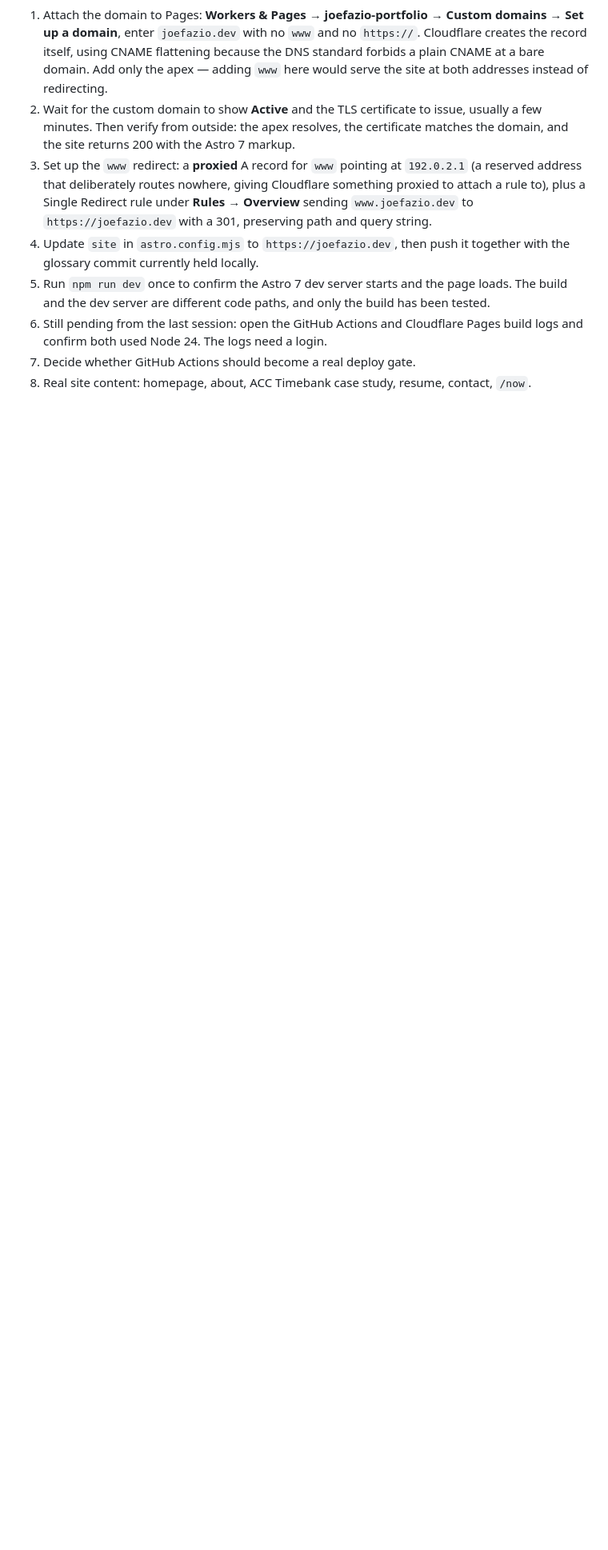
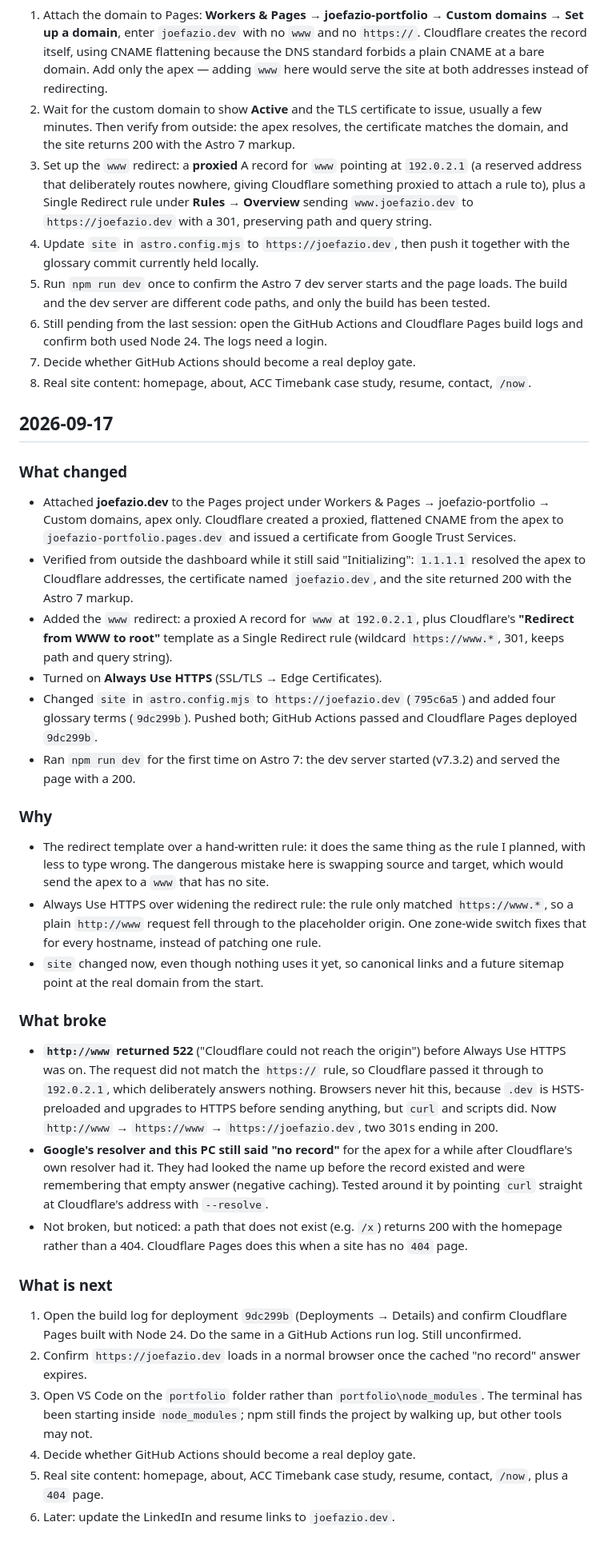
Before and after one commit to joefazio1/joefazio-portfolio, a Markdown page: docs/decisions.md, the part around the change. Shown at 80% size. GitHub-like rendering; blank space fills up the shorter version.

Commit message:
Log connecting the custom domain and the www redirect
Co-Authored-By: Claude Opus 5 <noreply@anthropic.com>

```diff
--- a/docs/decisions.md
+++ b/docs/decisions.md
@@ -145,3 +145,31 @@ Verified from outside the dashboard rather than trusting it: RDAP reports the do
 6. Still pending from the last session: open the GitHub Actions and Cloudflare Pages build logs and confirm both used Node 24. The logs need a login.
 7. Decide whether GitHub Actions should become a real deploy gate.
 8. Real site content: homepage, about, ACC Timebank case study, resume, contact, `/now`.
+
+## 2026-09-17
+
+### What changed
+- Attached **joefazio.dev** to the Pages project under Workers & Pages → joefazio-portfolio → Custom domains, apex only. Cloudflare created a proxied, flattened CNAME from the apex to `joefazio-portfolio.pages.dev` and issued a certificate from Google Trust Services.
+- Verified from outside the dashboard while it still said "Initializing": `1.1.1.1` resolved the apex to Cloudflare addresses, the certificate named `joefazio.dev`, and the site returned 200 with the Astro 7 markup.
+- Added the `www` redirect: a proxied A record for `www` at `192.0.2.1`, plus Cloudflare's **"Redirect from WWW to root"** template as a Single Redirect rule (wildcard `https://www.*`, 301, keeps path and query string).
+- Turned on **Always Use HTTPS** (SSL/TLS → Edge Certificates).
+- Changed `site` in `astro.config.mjs` to `https://joefazio.dev` (`795c6a5`) and added four glossary terms (`9dc299b`). Pushed both; GitHub Actions passed and Cloudflare Pages deployed `9dc299b`.
+- Ran `npm run dev` for the first time on Astro 7: the dev server started (v7.3.2) and served the page with a 200.
+
+### Why
+- The redirect template over a hand-written rule: it does the same thing as the rule I planned, with less to type wrong. The dangerous mistake here is swapping source and target, which would send the apex to a `www` that has no site.
+- Always Use HTTPS over widening the redirect rule: the rule only matched `https://www.*`, so a plain `http://www` request fell through to the placeholder origin. One zone-wide switch fixes that for every hostname, instead of patching one rule.
+- `site` changed now, even though nothing uses it yet, so canonical links and a future sitemap point at the real domain from the start.
+
+### What broke
+- **`http://www` returned 522** ("Cloudflare could not reach the origin") before Always Use HTTPS was on. The request did not match the `https://` rule, so Cloudflare passed it through to `192.0.2.1`, which deliberately answers nothing. Browsers never hit this, because `.dev` is HSTS-preloaded and upgrades to HTTPS before sending anything, but `curl` and scripts did. Now `http://www` → `https://www` → `https://joefazio.dev`, two 301s ending in 200.
+- **Google's resolver and this PC still said "no record"** for the apex for a while after Cloudflare's own resolver had it. They had looked the name up before the record existed and were remembering that empty answer (negative caching). Tested around it by pointing `curl` straight at Cloudflare's address with `--resolve`.
+- Not broken, but noticed: a path that does not exist (e.g. `/x`) returns 200 with the homepage rather than a 404. Cloudflare Pages does this when a site has no `404` page.
+
+### What is next
+1. Open the build log for deployment `9dc299b` (Deployments → Details) and confirm Cloudflare Pages built with Node 24. Do the same in a GitHub Actions run log. Still unconfirmed.
+2. Confirm `https://joefazio.dev` loads in a normal browser once the cached "no record" answer expires.
+3. Open VS Code on the `portfolio` folder rather than `portfolio\node_modules`. The terminal has been starting inside `node_modules`; npm still finds the project by walking up, but other tools may not.
+4. Decide whether GitHub Actions should become a real deploy gate.
+5. Real site content: homepage, about, ACC Timebank case study, resume, contact, `/now`, plus a `404` page.
+6. Later: update the LinkedIn and resume links to `joefazio.dev`.
```
